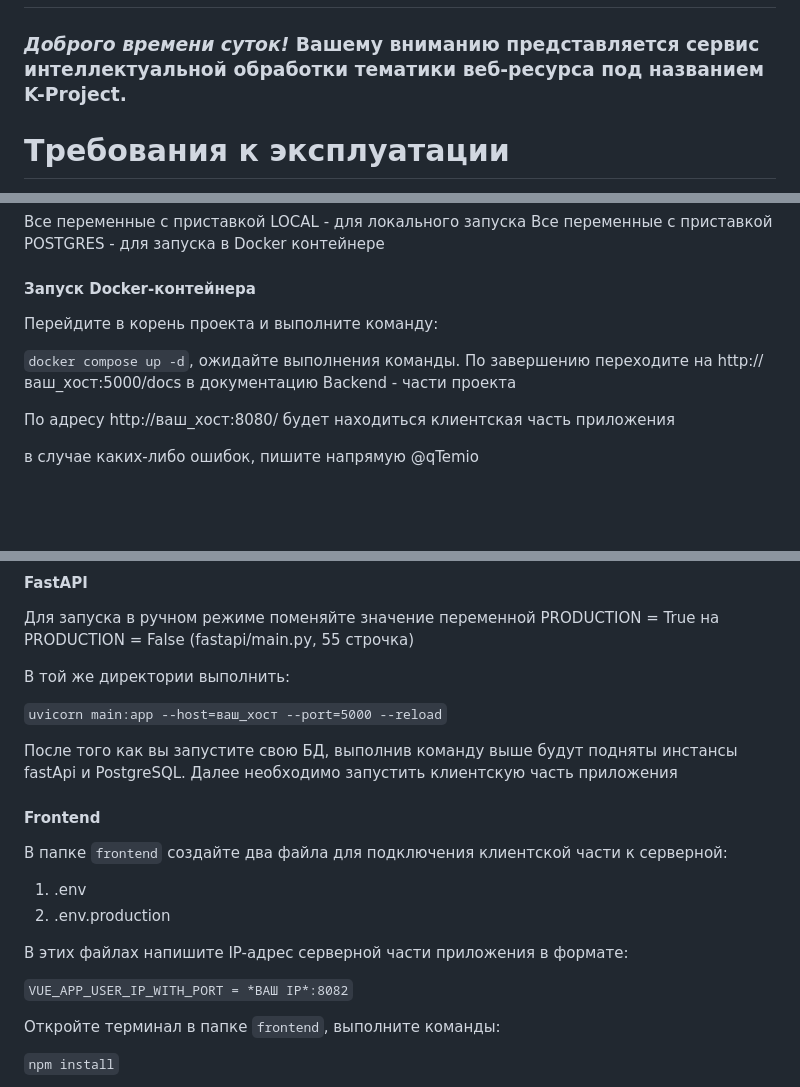
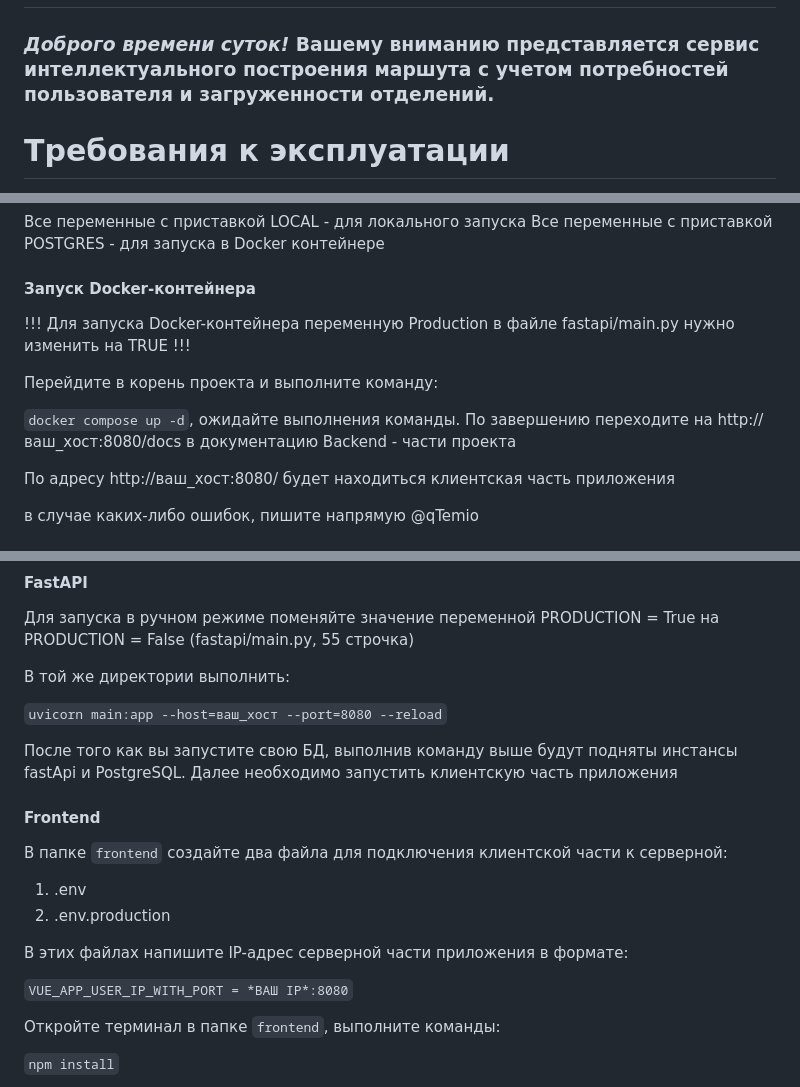
Before and after one commit to K-Team-Coders/MoreTech5.0, a Markdown page: README.md, 3 parts joined by grey strips. Drawn GitHub-style; blank space fills up the shorter version.

```diff
--- a/README.md
+++ b/README.md
@@ -1,6 +1,6 @@
 # Маршруты банка ВТБ ![Логотип проекта](icona.png)
 
-  ### *Доброго времени суток!* **Вашему вниманию** представляется сервис интеллектуальной обработки тематики веб-ресурса под названием K-Project. ###
+  ### *Доброго времени суток!* **Вашему вниманию** представляется сервис интеллектуального построения маршута с учетом потребностей пользователя и загруженности отделений. ###
 
 # Требования к эксплуатации
 **Для запуска приложения представлены следующие требования:**
@@ -39,9 +39,11 @@
   Все переменные с приставкой POSTGRES - для запуска в Docker контейнере
 
 #### Запуск Docker-контейнера
+  !!! Для запуска Docker-контейнера переменную Production в файле fastapi/main.py нужно изменить на TRUE !!!
+
   Перейдите в корень проекта и выполните команду:
 
-  `docker compose up -d`, ожидайте выполнения команды. По завершению переходите на http://ваш_хост:5000/docs в документацию Backend - части проекта
+  `docker compose up -d`, ожидайте выполнения команды. По завершению переходите на http://ваш_хост:8080/docs в документацию Backend - части проекта
 
   По адресу http://ваш_хост:8080/ будет находиться клиентская часть приложения
 
@@ -73,7 +75,7 @@ pip install -r requirements.txt
 
 В той же директории выполнить:
 
-`uvicorn main:app --host=ваш_хост --port=5000 --reload`
+`uvicorn main:app --host=ваш_хост --port=8080 --reload`
 
 После того как вы запустите свою БД, выполнив команду выше будут подняты инстансы fastApi и PostgreSQL. Далее необходимо запустить клиентскую часть приложения
 
@@ -85,7 +87,7 @@ pip install -r requirements.txt
 
 В этих файлах напишите IP-адрес серверной части приложения в формате:
 
-`VUE_APP_USER_IP_WITH_PORT = *ВАШ IP*:8082`
+`VUE_APP_USER_IP_WITH_PORT = *ВАШ IP*:8080`
 
 Откройте терминал в папке `frontend`, выполните команды:
 
```
